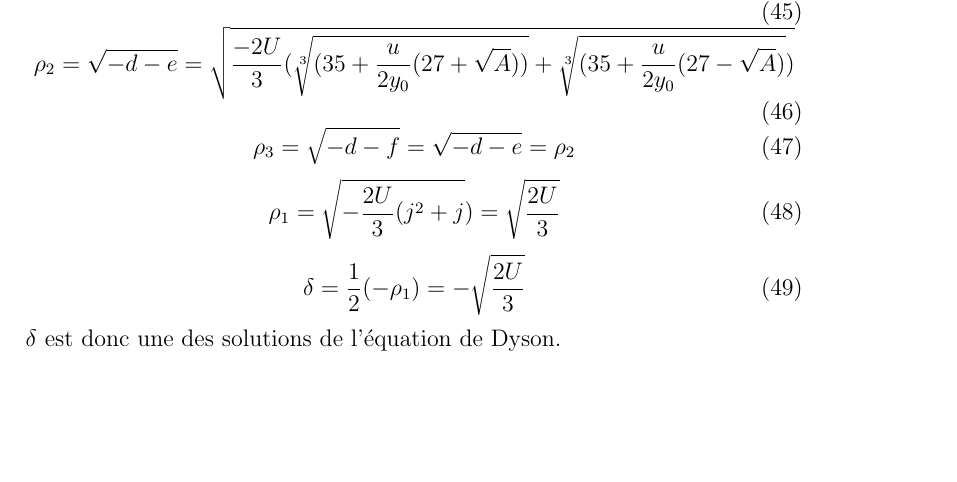
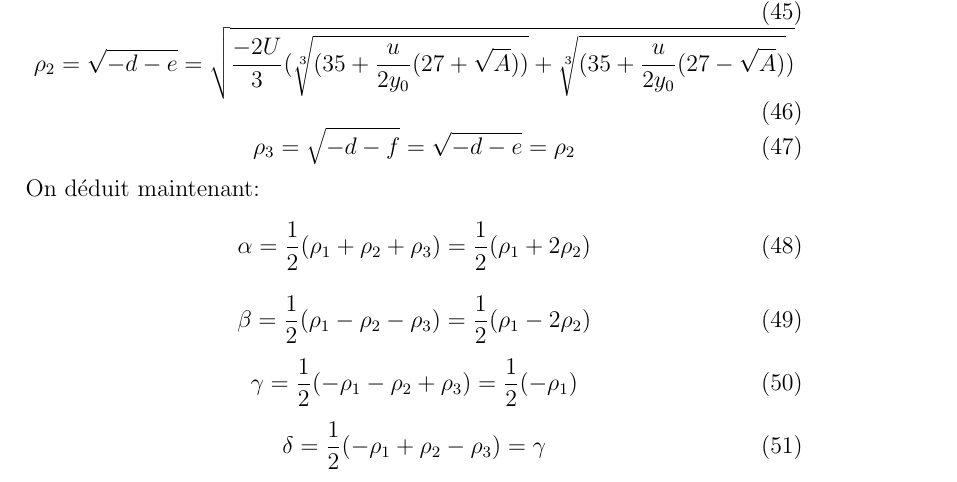
Before and after one commit to DavyL/Green, a LaTeX document (maths.tex): part of page 6 of 6, cut so that both start at the same text, the shorter picture padded with empty space. Compiled offline with pdfLaTeX.

Commit message:
Should be better

```diff
--- a/maths.tex
+++ b/maths.tex
@@ -244,13 +244,20 @@ On a donc :
 \begin{equation}
  \rho_3 = \sqrt{-d-f} = \sqrt{-d-e} = \rho_2
 \end{equation}
+On d\'eduit maintenant:
 \begin{equation}
- \rho_1 = \sqrt{-\frac{2U}{3}(j^2+j}) = \sqrt{\frac{2U}{3}}
+ \alpha = \frac{1}{2}(\rho_1 + \rho_2 + \rho_3) = \frac{1}{2}(\rho_1 + 2\rho_2)
 \end{equation}
 \begin{equation}
- \delta = \frac{1}{2}(-\rho_1) = -\sqrt{\frac{2U}{3}}
+  \beta = \frac{1}{2}(\rho_1 - \rho_2 - \rho_3) = \frac{1}{2}(\rho_1 - 2\rho_2)
 \end{equation}
-$\delta$ est donc une des solutions de l'\'equation de Dyson.
+\begin{equation}
+ \gamma = \frac{1}{2}(-\rho_1 - \rho_2 + \rho_3) = \frac{1}{2}(-\rho_1)
+\end{equation}
+\begin{equation}
+  \delta = \frac{1}{2}(-\rho_1 + \rho_2 - \rho_3) = \gamma
+\end{equation}
+
 
 
 
```
Also changed, not shown: maths.pdf.
